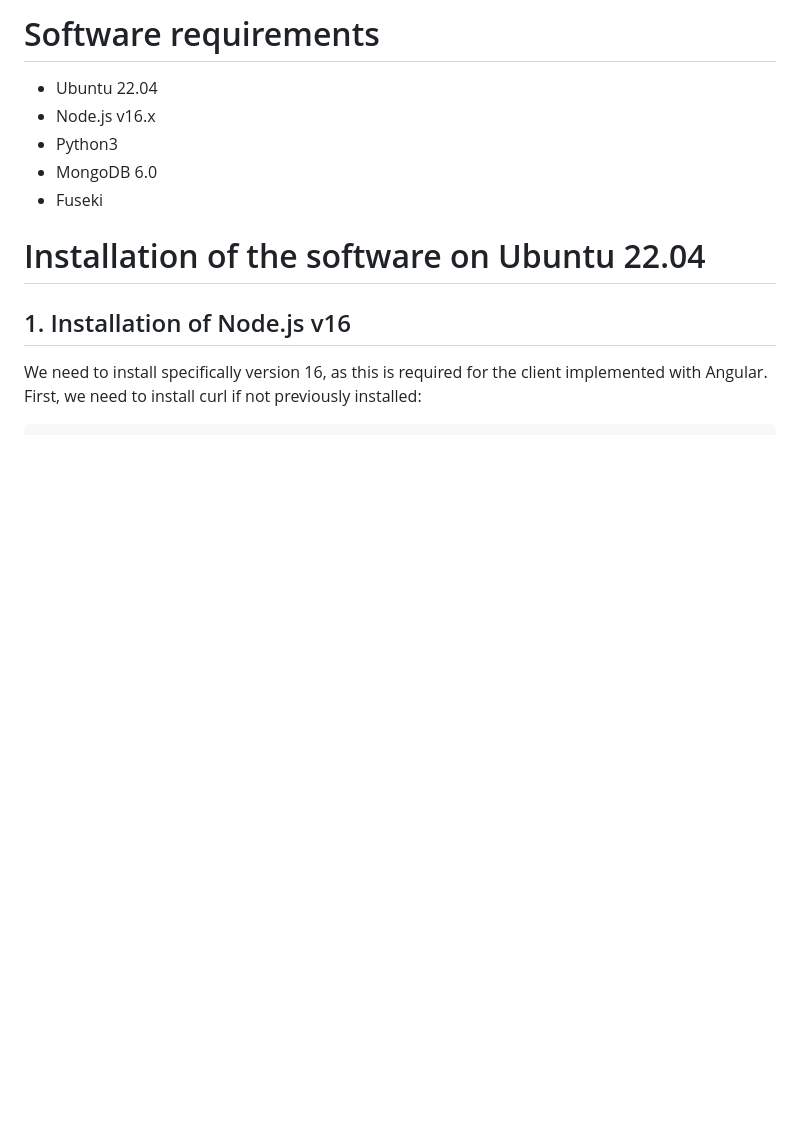
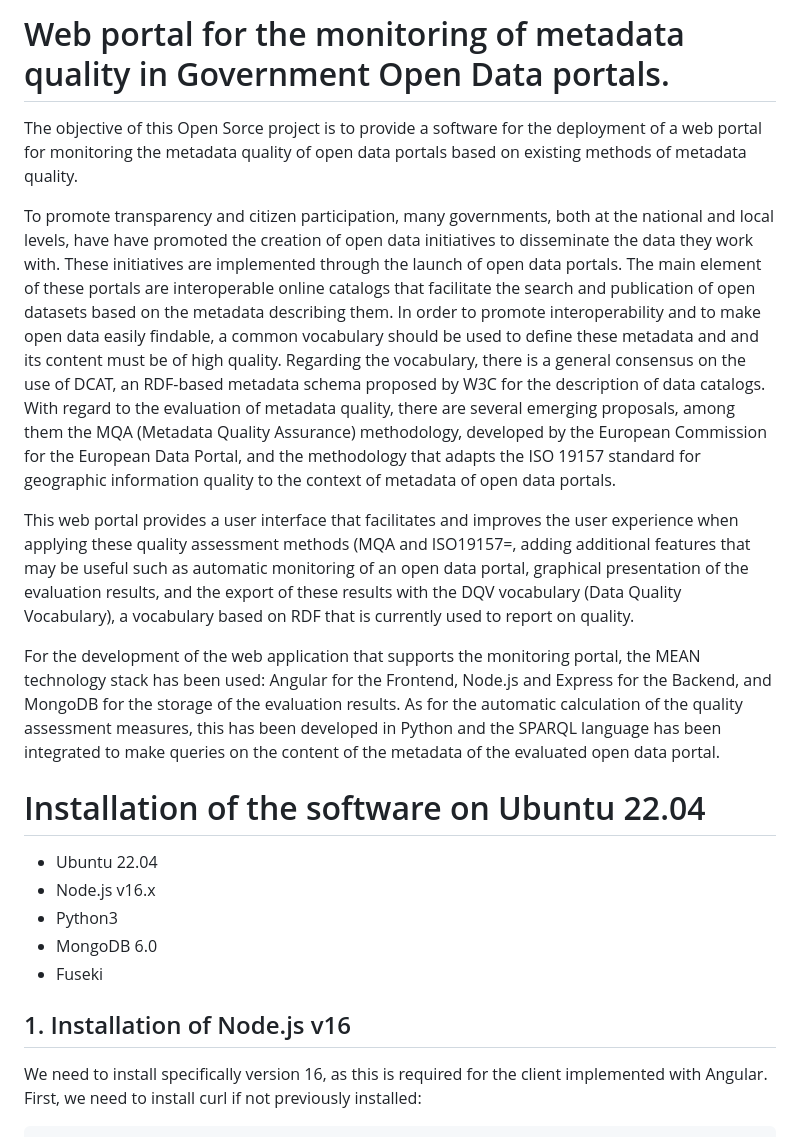
Before and after one commit to IAAA-Lab/Metadata-Monitoring, a Markdown page: README.md, the part around the change. Drawn GitHub-style; blank space fills up the shorter version.

```diff
--- a/README.md
+++ b/README.md
@@ -1,11 +1,22 @@
-# Software requirements
+# Web portal for the monitoring of metadata quality in Government Open Data portals.
+
+The objective of this Open Sorce project is to provide a software for the deployment of a web portal for monitoring the metadata quality of open data portals based on existing methods of metadata quality.
+
+To promote transparency and citizen participation, many governments, both at the national and local levels, have
+have promoted the creation of open data initiatives to disseminate the data they work with. These initiatives are implemented through the launch of open data portals. The main element of these portals are interoperable online catalogs that facilitate the search and publication of open datasets based on the metadata describing them.
+In order to promote interoperability and to make open data easily findable, a common vocabulary should be used to define these metadata and and its content must be of high quality. Regarding the vocabulary, there is a general consensus on the use of DCAT, an RDF-based metadata schema proposed by W3C for the description of data catalogs. With regard to the evaluation of metadata quality, there are several emerging proposals, among them the MQA (Metadata Quality Assurance) methodology, developed by the European Commission for the European Data Portal, and the methodology that adapts the ISO 19157 standard for geographic information quality to the context of metadata of open data portals.
+
+This web portal provides a user interface that facilitates and improves the user experience when applying these quality assessment methods (MQA and ISO19157=, adding additional features that may be useful such as automatic monitoring of an open data portal, graphical presentation of the evaluation results, and the export of these results with the DQV vocabulary (Data Quality Vocabulary), a vocabulary based on RDF that is currently used to report on quality.
+
+For the development of the web application that supports the monitoring portal, the MEAN technology stack has been used: Angular for the Frontend, Node.js and Express for the Backend, and MongoDB for the storage of the evaluation results. As for the automatic calculation of the quality assessment measures, this has been developed in Python and the SPARQL language has been integrated to make queries on the content of the metadata of the evaluated open data portal.
+
+# Installation of the software on Ubuntu 22.04
+
 - Ubuntu 22.04
 - Node.js v16.x
 - Python3
 - MongoDB 6.0
 - Fuseki
-
-# Installation of the software on Ubuntu 22.04
 ## 1. Installation of Node.js v16
 We need to install specifically version 16, as this is required for the client implemented with Angular.
 First, we need to install curl if not previously installed:
```
